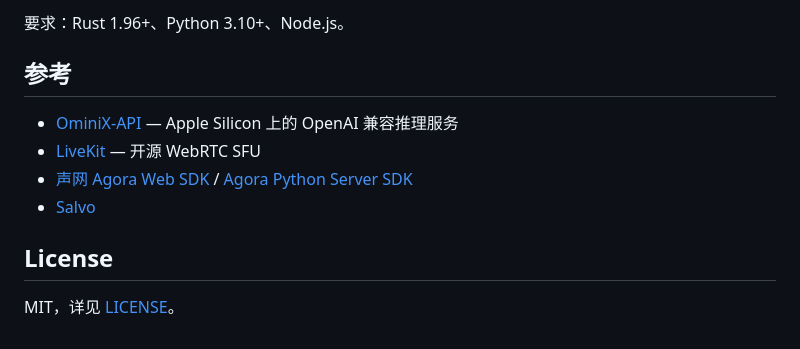
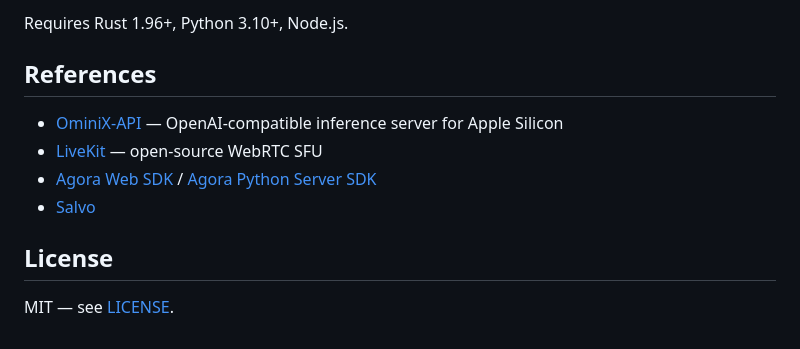
Before and after one commit to alan0x/agora-sensevoice-demo, a Markdown page: README.md, the part around one of its changes. GitHub-like rendering.

Commit message:
Switch README to English for the public release

````diff
--- a/README.md
+++ b/README.md
@@ -66,14 +85,14 @@ make check   # cargo test + clippy, python unittest, JS/shell 语法检查
 ```
 
-要求：Rust 1.96+、Python 3.10+、Node.js。
+Requires Rust 1.96+, Python 3.10+, Node.js.
 
-## 参考
+## References
 
-- [OminiX-API](https://github.com/OminiX-ai/OminiX-API) — Apple Silicon 上的 OpenAI 兼容推理服务
-- [LiveKit](https://github.com/livekit/livekit) — 开源 WebRTC SFU
-- [声网 Agora Web SDK](https://doc.shengwang.cn/doc/rtc/javascript/resources) / [Agora Python Server SDK](https://github.com/AgoraIO-Extensions/Agora-Python-Server-SDK)
+- [OminiX-API](https://github.com/OminiX-ai/OminiX-API) — OpenAI-compatible inference server for Apple Silicon
+- [LiveKit](https://github.com/livekit/livekit) — open-source WebRTC SFU
+- [Agora Web SDK](https://docs.agora.io/en/voice-calling/get-started/get-started-sdk?platform=web) / [Agora Python Server SDK](https://github.com/AgoraIO-Extensions/Agora-Python-Server-SDK)
 - [Salvo](https://docs.rs/salvo/latest/salvo/)
 
 ## License
 
-MIT，详见 [LICENSE](LICENSE)。
+MIT — see [LICENSE](LICENSE).
````
Also changed, not shown: other parts of README.md (+58 -39 lines).
